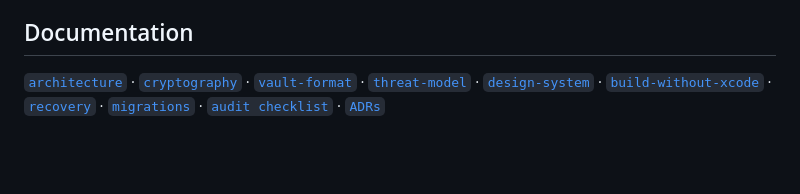
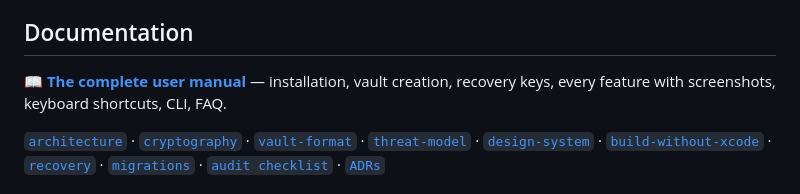
Before and after one commit to simonpierreboucher-uqo/zyquo-vault, a Markdown page: README.md, the part around one of its changes. Rendered like a GitHub page; blank space fills up the shorter version.

Commit message:
docs: link the user manual from the README
Co-Authored-By: Claude Fable 5 <noreply@anthropic.com>

```diff
--- a/README.md
+++ b/README.md
@@ -147,6 +149,8 @@ The UI is built from a single token system — **"Zyquo Soft Light"** ([`docs/de
 
 ## Documentation
 
+**[📖 The complete user manual](https://simonpierreboucher-uqo.github.io/zyquo-vault/)** — installation, vault creation, recovery keys, every feature with screenshots, keyboard shortcuts, CLI, FAQ.
+
 [`architecture`](docs/architecture.md) · [`cryptography`](docs/cryptography.md) · [`vault-format`](docs/vault-format.md) · [`threat-model`](docs/threat-model.md) · [`design-system`](docs/design-system.md) · [`build-without-xcode`](docs/build-without-xcode.md) · [`recovery`](docs/recovery.md) · [`migrations`](docs/migrations.md) · [`audit checklist`](docs/security-audit-checklist.md) · [`ADRs`](docs/decisions/)
 
 ## Reporting security issues
```
Also changed, not shown: other parts of README.md (+2 -0 lines).
